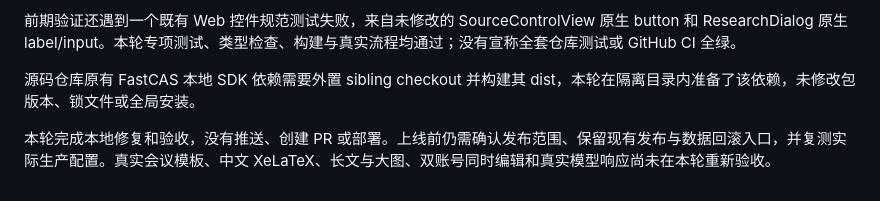
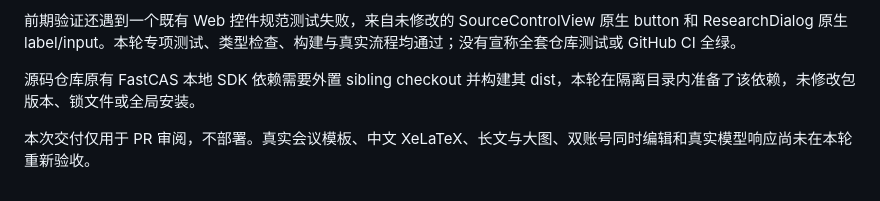
Before and after one commit to FastR-D/FastWrite, a Markdown page: docs/USABILITY_REPAIR.md, the part around the change. GitHub-like rendering.

Commit message:
docs: clarify pull request-only delivery

```diff
--- a/docs/USABILITY_REPAIR.md
+++ b/docs/USABILITY_REPAIR.md
@@ -71,4 +71,4 @@ HTML 在 JavaScript 下载前即可显示加载状态，入口或懒加载资源
 
 源码仓库原有 FastCAS 本地 SDK 依赖需要外置 sibling checkout 并构建其 dist，本轮在隔离目录内准备了该依赖，未修改包版本、锁文件或全局安装。
 
-本轮完成本地修复和验收，没有推送、创建 PR 或部署。上线前仍需确认发布范围、保留现有发布与数据回滚入口，并复测实际生产配置。真实会议模板、中文 XeLaTeX、长文与大图、双账号同时编辑和真实模型响应尚未在本轮重新验收。
+本次交付仅用于 PR 审阅，不部署。真实会议模板、中文 XeLaTeX、长文与大图、双账号同时编辑和真实模型响应尚未在本轮重新验收。
```
